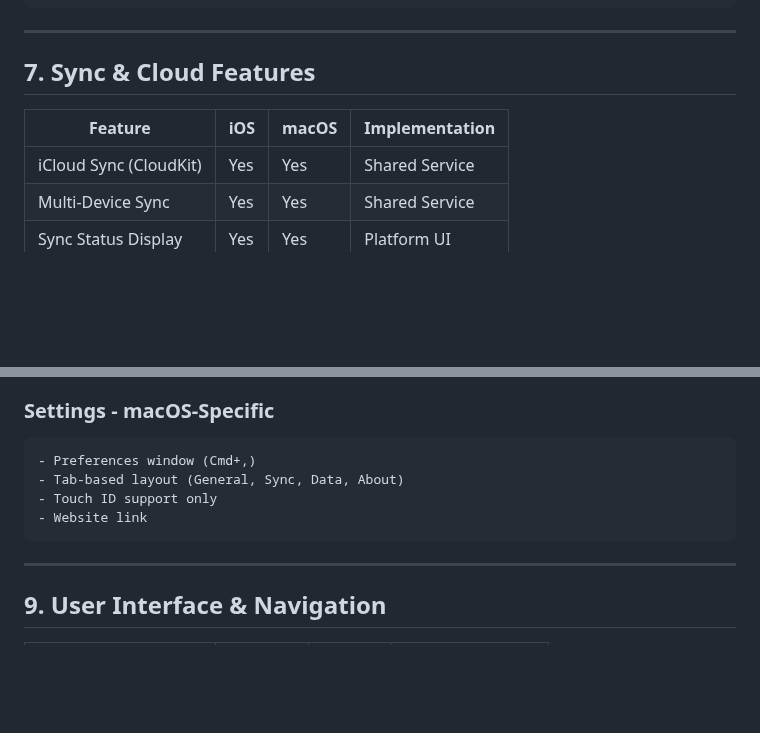
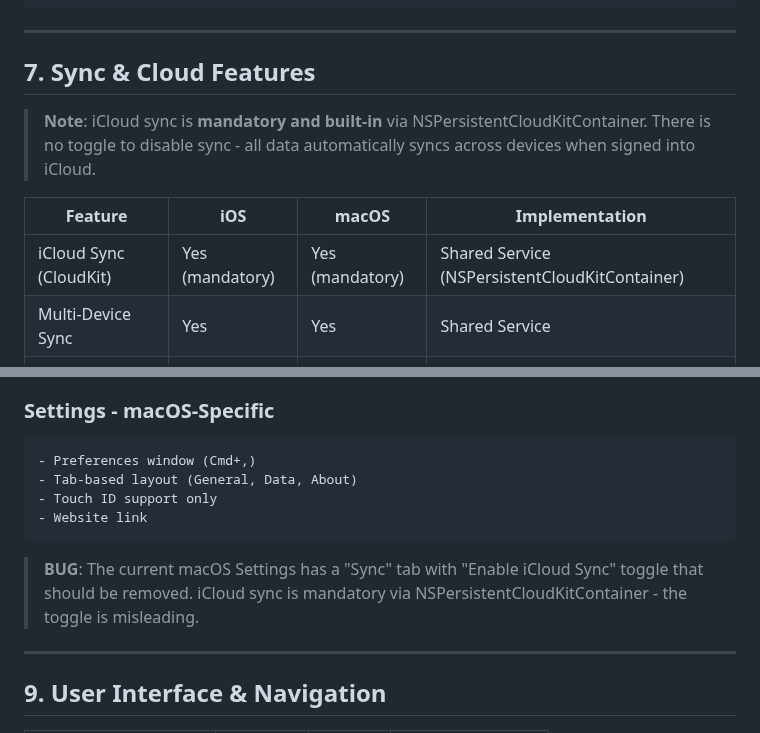
Before and after one commit to chmc/listall, a Markdown page: documentation/FEATURES.md, 2 parts joined by grey strips. Rendered like a GitHub page; blank space fills up the shorter version.

````diff
--- a/documentation/FEATURES.md
+++ b/documentation/FEATURES.md
@@ -209,9 +209,11 @@ macOS: NSSharingServicePicker with native services
 
 ## 7. Sync & Cloud Features
 
+> **Note**: iCloud sync is **mandatory and built-in** via NSPersistentCloudKitContainer. There is no toggle to disable sync - all data automatically syncs across devices when signed into iCloud.
+
 | Feature | iOS | macOS | Implementation |
 |---------|-----|-------|----------------|
-| iCloud Sync (CloudKit) | Yes | Yes | Shared Service |
+| iCloud Sync (CloudKit) | Yes (mandatory) | Yes (mandatory) | Shared Service (NSPersistentCloudKitContainer) |
 | Multi-Device Sync | Yes | Yes | Shared Service |
 | Sync Status Display | Yes | Yes | Platform UI |
 | Manual Sync Button | Yes | Yes | Platform UI |
@@ -251,10 +253,11 @@ macOS: NSSharingServicePicker with native services
 ### Settings - macOS-Specific
 ```
 - Preferences window (Cmd+,)
-- Tab-based layout (General, Sync, Data, About)
+- Tab-based layout (General, Data, About)
 - Touch ID support only
 - Website link
 ```
+> **BUG**: The current macOS Settings has a "Sync" tab with "Enable iCloud Sync" toggle that should be removed. iCloud sync is mandatory via NSPersistentCloudKitContainer - the toggle is misleading.
 
 ---
 
````
Also changed, not shown: documentation/TODO.md (+12 -0 lines).
